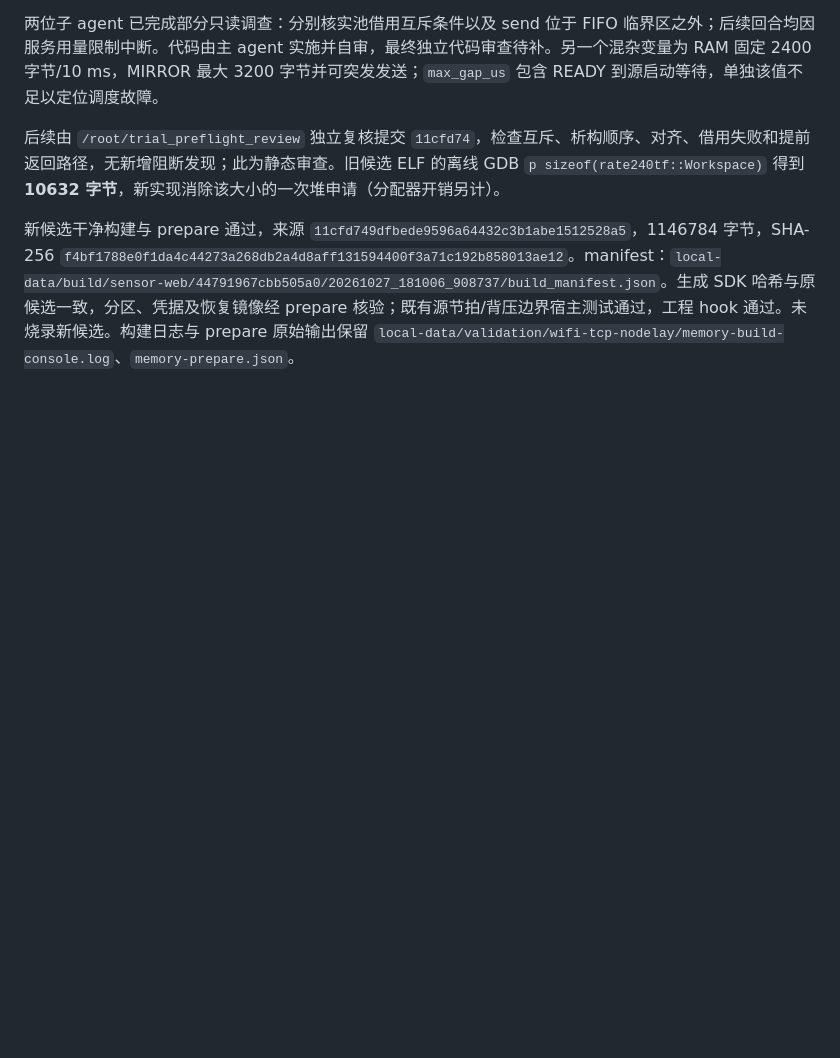
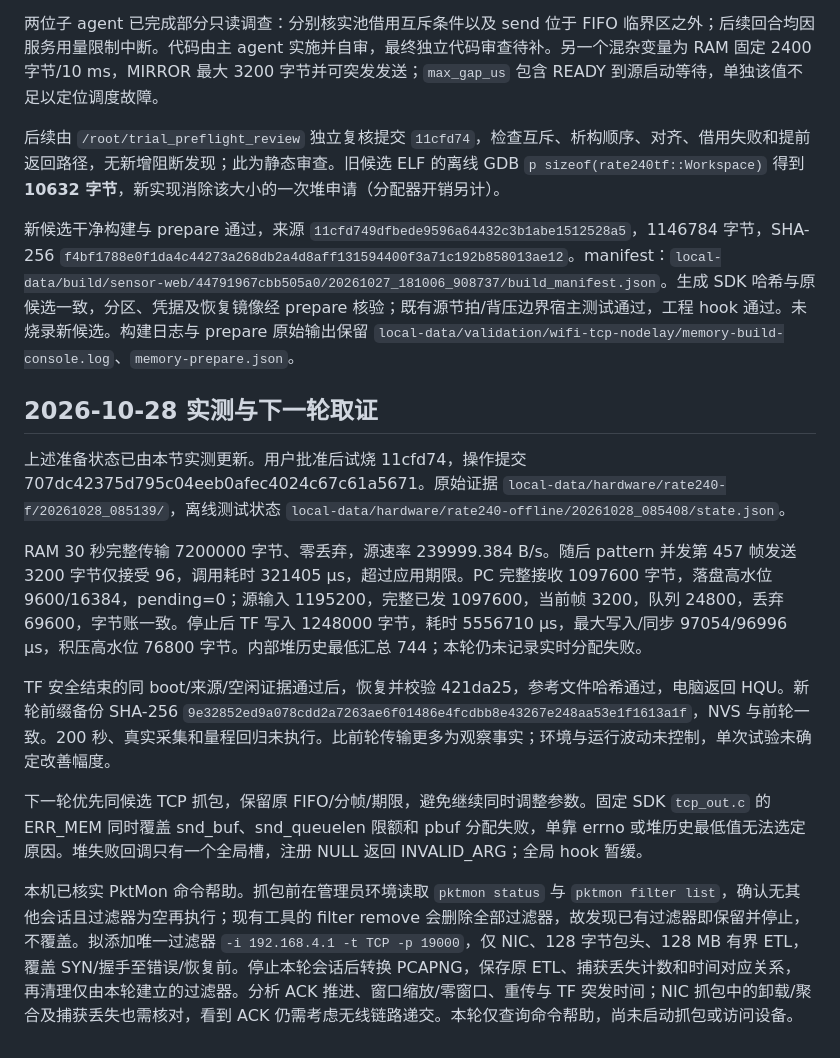
Before and after one commit to zushhx/breadboard_engineering_migrate., a Markdown page: docs/reports/WIFI_TF_MEMORY_20261027.md, the part around the change. GitHub-like rendering; blank space fills up the shorter version.

Commit message:
docs: record memory trial failure and TCP capture plan

```diff
--- a/docs/reports/WIFI_TF_MEMORY_20261027.md
+++ b/docs/reports/WIFI_TF_MEMORY_20261027.md
@@ -40,3 +40,15 @@
 后续由 `/root/trial_preflight_review` 独立复核提交 `11cfd74`，检查互斥、析构顺序、对齐、借用失败和提前返回路径，无新增阻断发现；此为静态审查。旧候选 ELF 的离线 GDB `p sizeof(rate240tf::Workspace)` 得到 **10632 字节**，新实现消除该大小的一次堆申请（分配器开销另计）。
 
 新候选干净构建与 prepare 通过，来源 `11cfd749dfbede9596a64432c3b1abe1512528a5`，1146784 字节，SHA-256 `f4bf1788e0f1da4c44273a268db2a4d8aff131594400f3a71c192b858013ae12`。manifest：`local-data/build/sensor-web/44791967cbb505a0/20261027_181006_908737/build_manifest.json`。生成 SDK 哈希与原候选一致，分区、凭据及恢复镜像经 prepare 核验；既有源节拍/背压边界宿主测试通过，工程 hook 通过。未烧录新候选。构建日志与 prepare 原始输出保留 `local-data/validation/wifi-tcp-nodelay/memory-build-console.log`、`memory-prepare.json`。
+
+## 2026-10-28 实测与下一轮取证
+
+上述准备状态已由本节实测更新。用户批准后试烧 11cfd74，操作提交 707dc42375d795c04eeb0afec4024c67c61a5671。原始证据 `local-data/hardware/rate240-f/20261028_085139/`，离线测试状态 `local-data/hardware/rate240-offline/20261028_085408/state.json`。
+
+RAM 30 秒完整传输 7200000 字节、零丢弃，源速率 239999.384 B/s。随后 pattern 并发第 457 帧发送 3200 字节仅接受 96，调用耗时 321405 µs，超过应用期限。PC 完整接收 1097600 字节，落盘高水位 9600/16384，pending=0；源输入 1195200，完整已发 1097600，当前帧 3200，队列 24800，丢弃 69600，字节账一致。停止后 TF 写入 1248000 字节，耗时 5556710 µs，最大写入/同步 97054/96996 µs，积压高水位 76800 字节。内部堆历史最低汇总 744；本轮仍未记录实时分配失败。
+
+TF 安全结束的同 boot/来源/空闲证据通过后，恢复并校验 421da25，参考文件哈希通过，电脑返回 HQU。新轮前缀备份 SHA-256 `9e32852ed9a078cdd2a7263ae6f01486e4fcdbb8e43267e248aa53e1f1613a1f`，NVS 与前轮一致。200 秒、真实采集和量程回归未执行。比前轮传输更多为观察事实；环境与运行波动未控制，单次试验未确定改善幅度。
+
+下一轮优先同候选 TCP 抓包，保留原 FIFO/分帧/期限，避免继续同时调整参数。固定 SDK `tcp_out.c` 的 ERR_MEM 同时覆盖 snd_buf、snd_queuelen 限额和 pbuf 分配失败，单靠 errno 或堆历史最低值无法选定原因。堆失败回调只有一个全局槽，注册 NULL 返回 INVALID_ARG；全局 hook 暂缓。
+
+本机已核实 PktMon 命令帮助。抓包前在管理员环境读取 `pktmon status` 与 `pktmon filter list`，确认无其他会话且过滤器为空再执行；现有工具的 filter remove 会删除全部过滤器，故发现已有过滤器即保留并停止，不覆盖。拟添加唯一过滤器 `-i 192.168.4.1 -t TCP -p 19000`，仅 NIC、128 字节包头、128 MB 有界 ETL，覆盖 SYN/握手至错误/恢复前。停止本轮会话后转换 PCAPNG，保存原 ETL、捕获丢失计数和时间对应关系，再清理仅由本轮建立的过滤器。分析 ACK 推进、窗口缩放/零窗口、重传与 TF 突发时间；NIC 抓包中的卸载/聚合及捕获丢失也需核对，看到 ACK 仍需考虑无线链路递交。本轮仅查询命令帮助，尚未启动抓包或访问设备。
```
Also changed, not shown: docs/STATUS.md (+5 -1 lines).
